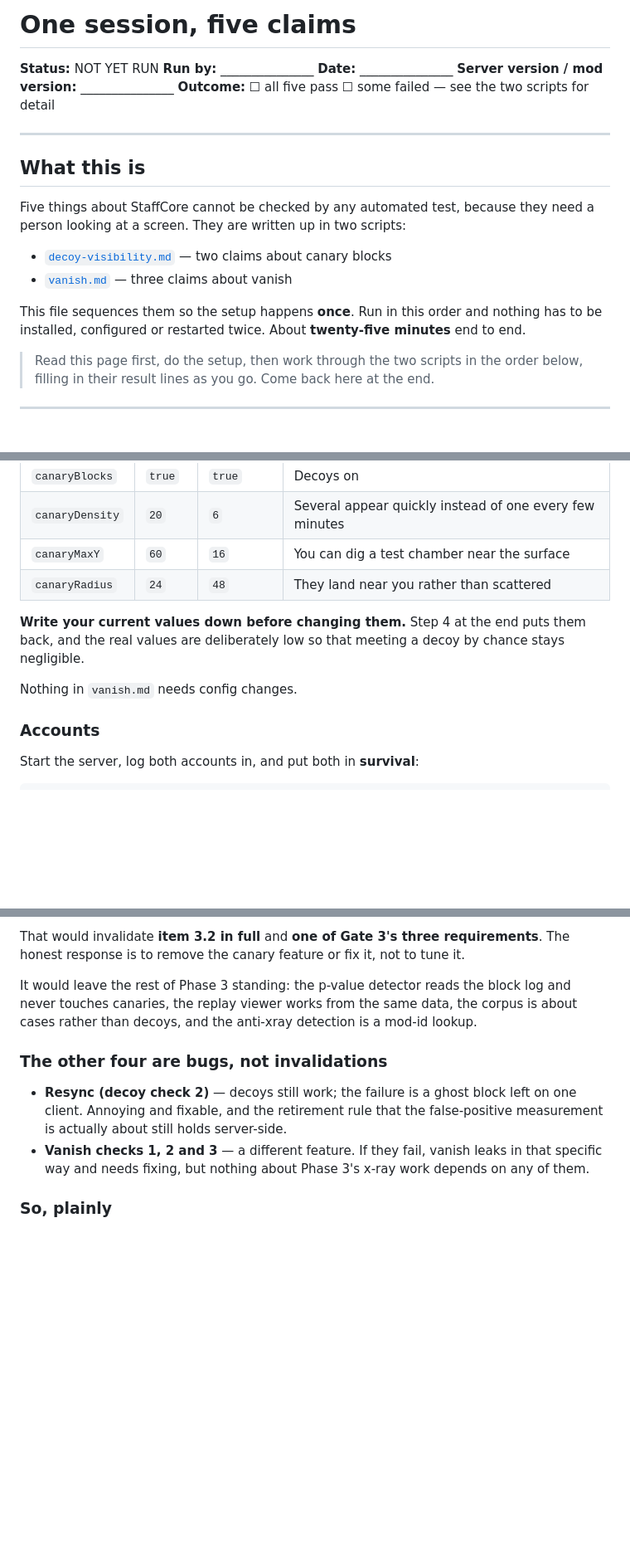
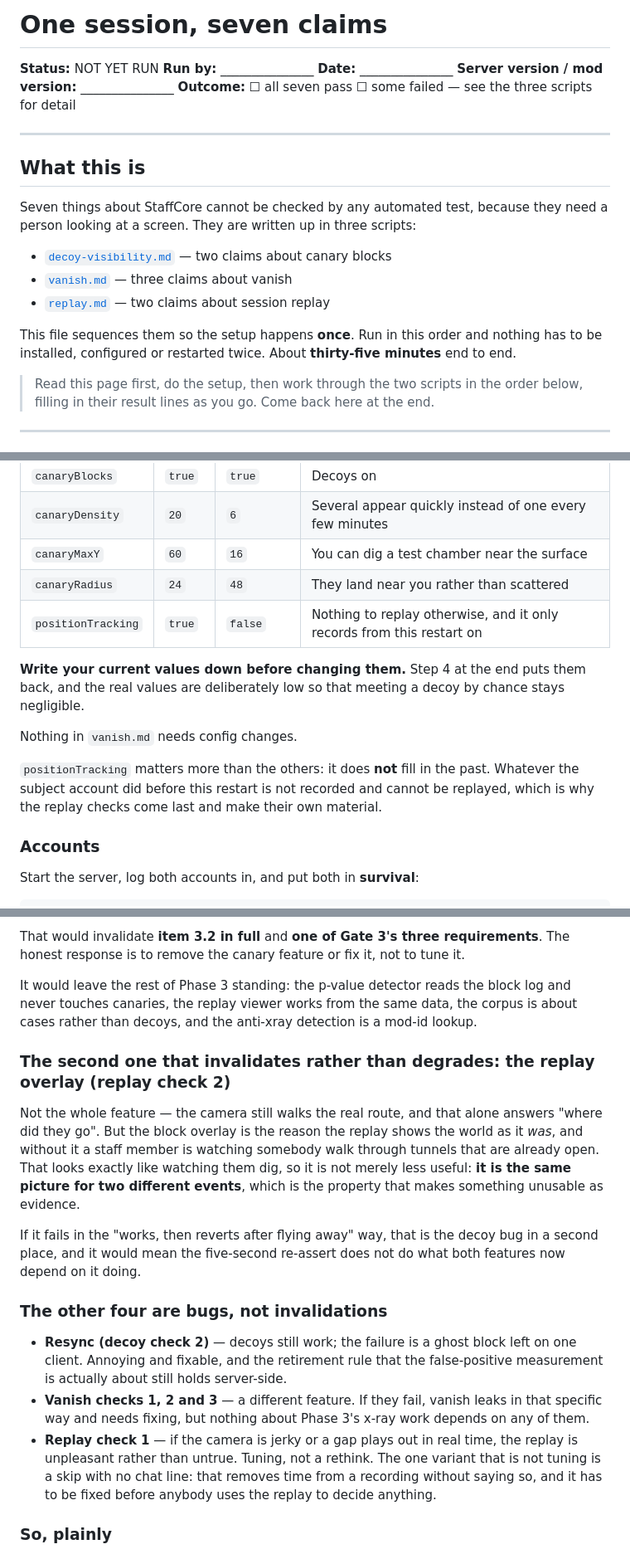
Before and after one commit to alphain24/StaffCore, a Markdown page: docs/manual-checks/README.md, 3 parts joined by grey strips. Shown at 83% size. Drawn GitHub-style; blank space fills up the shorter version.

```diff
--- a/docs/manual-checks/README.md
+++ b/docs/manual-checks/README.md
@@ -1,23 +1,24 @@
-# One session, five claims
+# One session, seven claims
 
 **Status:** NOT YET RUN
 **Run by:** _______________
 **Date:** _______________
 **Server version / mod version:** _______________
-**Outcome:** ☐ all five pass ☐ some failed — see the two scripts for detail
+**Outcome:** ☐ all seven pass ☐ some failed — see the three scripts for detail
 
 ---
 
 ## What this is
 
-Five things about StaffCore cannot be checked by any automated test, because they need a person
-looking at a screen. They are written up in two scripts:
+Seven things about StaffCore cannot be checked by any automated test, because they need a person
+looking at a screen. They are written up in three scripts:
 
 - [`decoy-visibility.md`](decoy-visibility.md) — two claims about canary blocks
 - [`vanish.md`](vanish.md) — three claims about vanish
+- [`replay.md`](replay.md) — two claims about session replay
 
 This file sequences them so the setup happens **once**. Run in this order and nothing has to be
-installed, configured or restarted twice. About **twenty-five minutes** end to end.
+installed, configured or restarted twice. About **thirty-five minutes** end to end.
 
 > Read this page first, do the setup, then work through the two scripts in the order below,
 > filling in their result lines as you go. Come back here at the end.
@@ -49,11 +50,16 @@ Stop the server. In `config/staffcore.json`:
 | `canaryDensity` | `20` | `6` | Several appear quickly instead of one every few minutes |
 | `canaryMaxY` | `60` | `16` | You can dig a test chamber near the surface |
 | `canaryRadius` | `24` | `48` | They land near you rather than scattered |
+| `positionTracking` | `true` | `false` | Nothing to replay otherwise, and it only records from this restart on |
 
 **Write your current values down before changing them.** Step 4 at the end puts them back, and
 the real values are deliberately low so that meeting a decoy by chance stays negligible.
 
 Nothing in `vanish.md` needs config changes.
+
+`positionTracking` matters more than the others: it does **not** fill in the past. Whatever the
+subject account did before this restart is not recorded and cannot be replayed, which is why the
+replay checks come last and make their own material.
 
 ### Accounts
 
@@ -151,6 +169,18 @@ It would leave the rest of Phase 3 standing: the p-value detector reads the bloc
 touches canaries, the replay viewer works from the same data, the corpus is about cases rather
 than decoys, and the anti-xray detection is a mod-id lookup.
 
+### The second one that invalidates rather than degrades: the replay overlay (replay check 2)
+
+Not the whole feature — the camera still walks the real route, and that alone answers "where
+did they go". But the block overlay is the reason the replay shows the world as it *was*, and
+without it a staff member is watching somebody walk through tunnels that are already open. That
+looks exactly like watching them dig, so it is not merely less useful: **it is the same picture
+for two different events**, which is the property that makes something unusable as evidence.
+
+If it fails in the "works, then reverts after flying away" way, that is the decoy bug in a
+second place, and it would mean the five-second re-assert does not do what both features now
+depend on it doing.
+
 ### The other four are bugs, not invalidations
 
 - **Resync (decoy check 2)** — decoys still work; the failure is a ghost block left on one
@@ -158,6 +188,10 @@ than decoys, and the anti-xray detection is a mod-id lookup.
   actually about still holds server-side.
 - **Vanish checks 1, 2 and 3** — a different feature. If they fail, vanish leaks in that
   specific way and needs fixing, but nothing about Phase 3's x-ray work depends on any of them.
+- **Replay check 1** — if the camera is jerky or a gap plays out in real time, the replay is
+  unpleasant rather than untrue. Tuning, not a rethink. The one variant that is not tuning is a
+  skip with no chat line: that removes time from a recording without saying so, and it has to be
+  fixed before anybody uses the replay to decide anything.
 
 ### So, plainly
 
```
Also changed, not shown: other parts of docs/manual-checks/README.md (+16 -4 lines), README.md (+9 -0 lines), docs/manual-checks/replay.md (added, +191 -0 lines).
